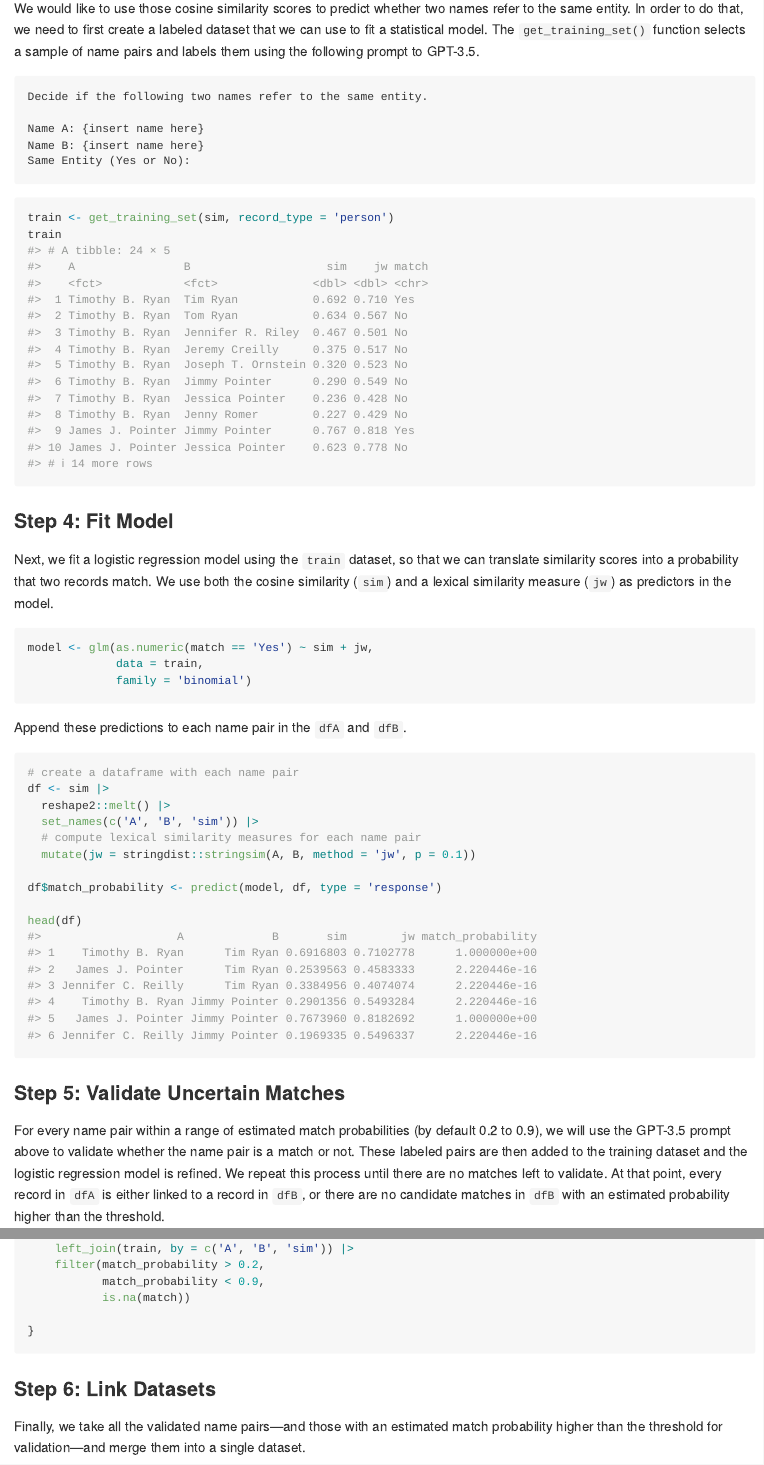
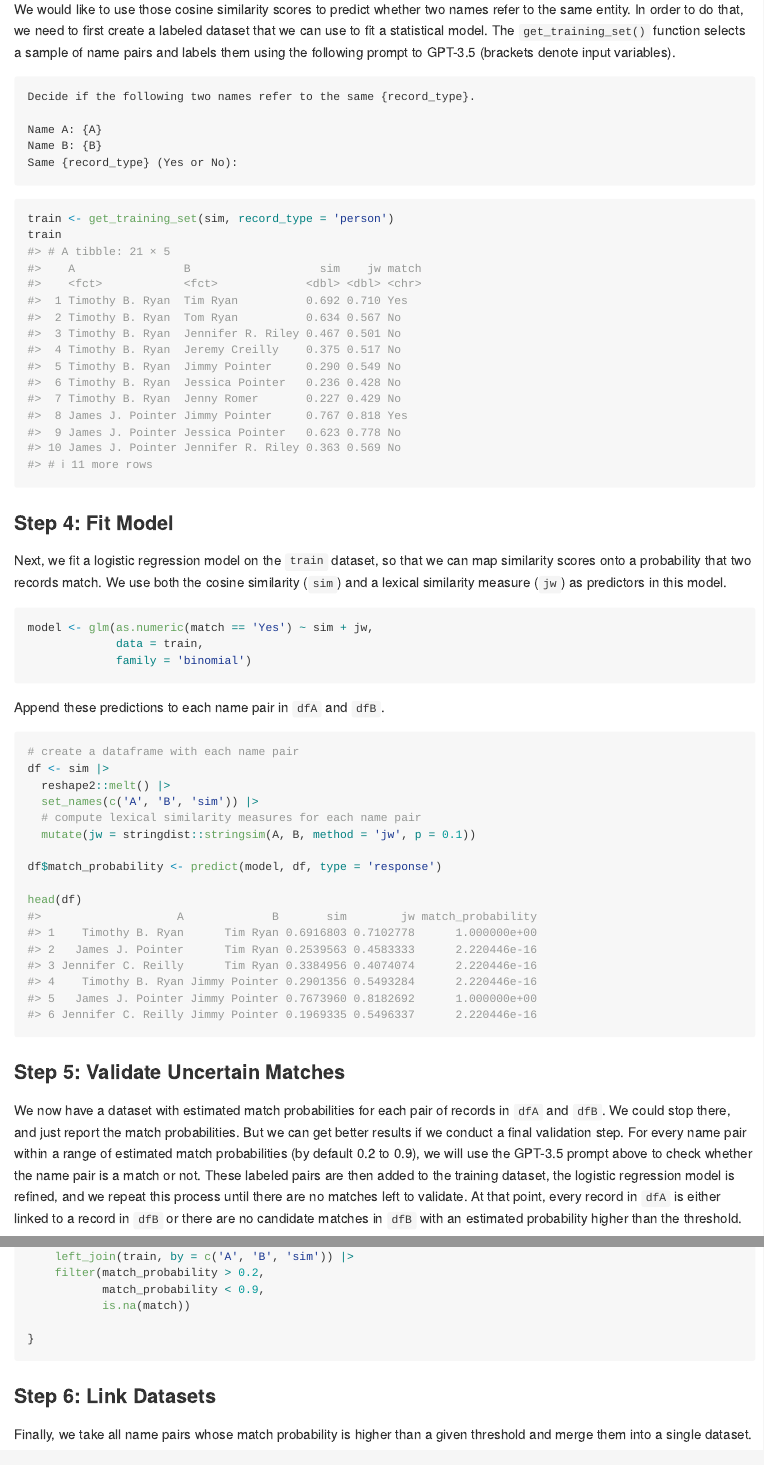
Before and after one commit to joeornstein/fuzzylink, an R Markdown document (README.Rmd): the page in a window 1100 px wide, from 2850 px down before the commit and from 2750 px down after it, so that both start at the same text, and a second part further down, joined at a grey line. The pictures show the output file README.md that the author committed with the source, drawn offline in the style of GitHub.

Commit message:
udpate readme

````diff
--- a/README.Rmd
+++ b/README.Rmd
@@ -98,14 +97,14 @@ sim
 
 ### Step 3: Create a Training Set
 
-We would like to use those cosine similarity scores to predict whether two names refer to the same entity. In order to do that, we need to first create a labeled dataset that we can use to fit a statistical model. The `get_training_set()` function selects a sample of name pairs and labels them using the following prompt to GPT-3.5.
+We would like to use those cosine similarity scores to predict whether two names refer to the same entity. In order to do that, we need to first create a labeled dataset that we can use to fit a statistical model. The `get_training_set()` function selects a sample of name pairs and labels them using the following prompt to GPT-3.5 (brackets denote input variables).
 
 ```
-Decide if the following two names refer to the same entity.
+Decide if the following two names refer to the same {record_type}.
 
-Name A: {insert name here}
-Name B: {insert name here}
-Same Entity (Yes or No):
+Name A: {A}
+Name B: {B}
+Same {record_type} (Yes or No):
 ```
 
 ```{r}
@@ -115,7 +114,7 @@ train
 
 ### Step 4: Fit Model
 
-Next, we fit a logistic regression model using the `train` dataset, so that we can translate similarity scores into a probability that two records match. We use both the cosine similarity (`sim`) and a lexical similarity measure (`jw`) as predictors in the model.
+Next, we fit a logistic regression model on the `train` dataset, so that we can map similarity scores onto a probability that two records match. We use both the cosine similarity (`sim`) and a lexical similarity measure (`jw`) as predictors in this model.
 
 ```{r}
 model <- glm(as.numeric(match == 'Yes') ~ sim + jw,
@@ -123,7 +122,7 @@ model <- glm(as.numeric(match == 'Yes') ~ sim + jw,
              family = 'binomial')
 ```
 
-Append these predictions to each name pair in the `dfA` and `dfB`.
+Append these predictions to each name pair in `dfA` and `dfB`.
 
 ```{r}
 # create a dataframe with each name pair
@@ -141,7 +140,7 @@ head(df)
 
 ### Step 5: Validate Uncertain Matches
 
-For every name pair within a range of estimated match probabilities (by default 0.2 to 0.9), we will use the GPT-3.5 prompt above to validate whether the name pair is a match or not. These labeled pairs are then added to the training dataset and the logistic regression model is refined. We repeat this process until there are no matches left to validate. At that point, every record in `dfA` is either linked to a record in `dfB`, or there are no candidate matches in `dfB` with an estimated probability higher than the threshold.
+We now have a dataset with estimated match probabilities for each pair of records in `dfA` and `dfB`. We could stop there, and just report the match probabilities. But we can get better results if we conduct a final validation step. For every name pair within a range of estimated match probabilities (by default 0.2 to 0.9), we will use the GPT-3.5 prompt above to check whether the name pair is a match or not. These labeled pairs are then added to the training dataset, the logistic regression model is refined, and we repeat this process until there are no matches left to validate. At that point, every record in `dfA` is either linked to a record in `dfB` or there are no candidate matches in `dfB` with an estimated probability higher than the threshold.
 
 ```{r}
 
@@ -183,7 +182,7 @@ while(nrow(matches_to_validate) > 0){
 
 ### Step 6: Link Datasets
 
-Finally, we take all the validated name pairs---and those with an estimated match probability higher than the threshold for validation---and merge them into a single dataset.
+Finally, we take all name pairs whose match probability is higher than a given threshold and merge them into a single dataset.
 
 ```{r}
 matches <- df |>
````
Also changed, not shown: README.md, README.Rmd (3 more changed lines).
